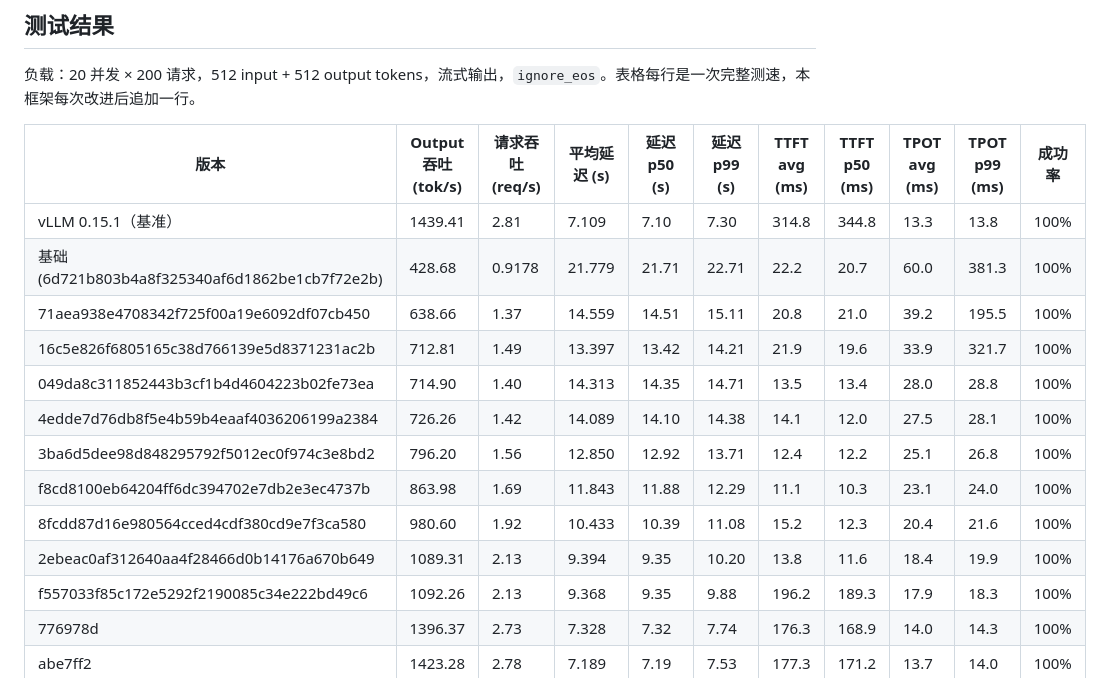
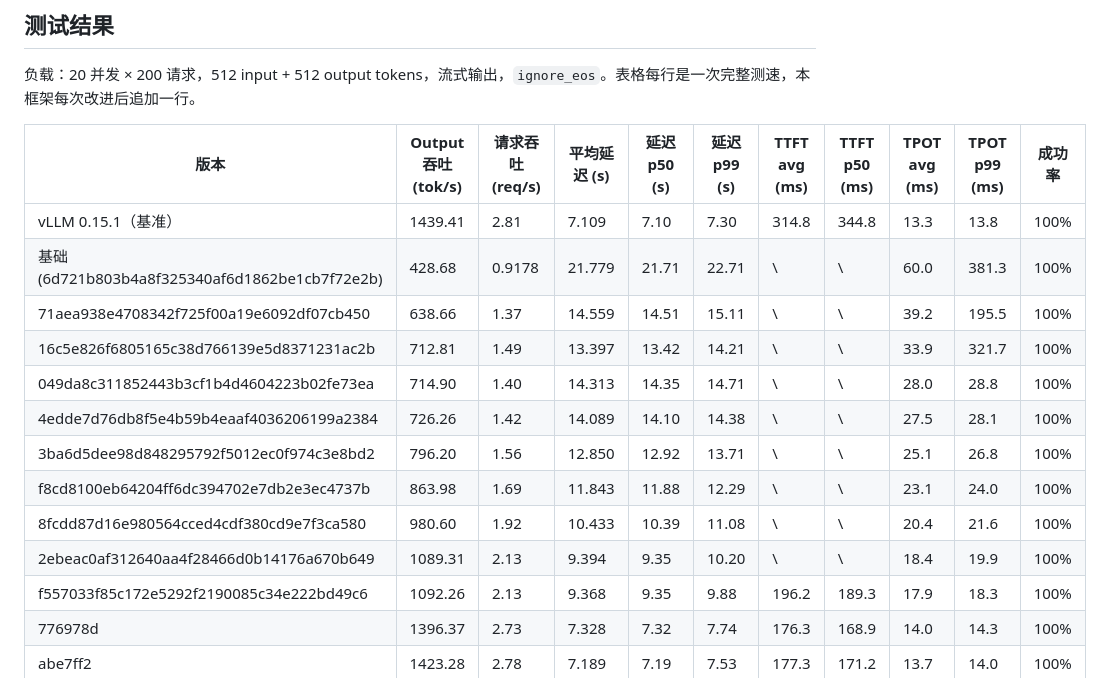
Before and after one commit to 1483795887/qwen3_from_scratch, a Markdown page: docs/benchmark.md, the part around the change. Drawn GitHub-style.

Commit message:
docs: 性能测试结果去掉之前无效的TTFT

```diff
--- a/docs/benchmark.md
+++ b/docs/benchmark.md
@@ -63,15 +63,15 @@ uv run examples/server.py --config_path examples/configs/batch2_example.yaml --m
 | 版本 | Output 吞吐 (tok/s) | 请求吞吐 (req/s) | 平均延迟 (s) | 延迟 p50 (s) | 延迟 p99 (s) | TTFT avg (ms) | TTFT p50 (ms) | TPOT avg (ms) | TPOT p99 (ms) | 成功率 |
 |---|---|---|---|---|---|---|---|---|---|---|
 | vLLM 0.15.1（基准） | 1439.41 | 2.81 | 7.109 | 7.10 | 7.30 | 314.8 | 344.8 | 13.3 | 13.8 | 100% |
-| 基础(6d721b803b4a8f325340af6d1862be1cb7f72e2b) | 428.68 | 0.9178 | 21.779 | 21.71 | 22.71 | 22.2 | 20.7 | 60.0 | 381.3 | 100% |
-| 71aea938e4708342f725f00a19e6092df07cb450 | 638.66 | 1.37 | 14.559 | 14.51 | 15.11 | 20.8 | 21.0 | 39.2 | 195.5 | 100% |
-| 16c5e826f6805165c38d766139e5d8371231ac2b | 712.81 | 1.49 | 13.397 | 13.42 | 14.21 | 21.9 | 19.6 | 33.9 | 321.7 | 100% |
-| 049da8c311852443b3cf1b4d4604223b02fe73ea | 714.90 | 1.40 | 14.313 | 14.35 | 14.71 | 13.5 | 13.4 | 28.0 | 28.8 | 100% |
-| 4edde7d76db8f5e4b59b4eaaf4036206199a2384 | 726.26 | 1.42 | 14.089 | 14.10 | 14.38 | 14.1 | 12.0 | 27.5 | 28.1 | 100% |
-| 3ba6d5dee98d848295792f5012ec0f974c3e8bd2 | 796.20 | 1.56 | 12.850 | 12.92 | 13.71 | 12.4 | 12.2 | 25.1 | 26.8 | 100% |
-| f8cd8100eb64204ff6dc394702e7db2e3ec4737b | 863.98 | 1.69 | 11.843 | 11.88 | 12.29 | 11.1 | 10.3 | 23.1 | 24.0 | 100% |
-| 8fcdd87d16e980564cced4cdf380cd9e7f3ca580 | 980.60 | 1.92 | 10.433 | 10.39 | 11.08 | 15.2 | 12.3 | 20.4 | 21.6 | 100% |
-| 2ebeac0af312640aa4f28466d0b14176a670b649 | 1089.31 | 2.13 | 9.394 | 9.35 | 10.20 | 13.8 | 11.6 | 18.4 | 19.9 | 100% |
+| 基础(6d721b803b4a8f325340af6d1862be1cb7f72e2b) | 428.68 | 0.9178 | 21.779 | 21.71 | 22.71 | \ | \ | 60.0 | 381.3 | 100% |
+| 71aea938e4708342f725f00a19e6092df07cb450 | 638.66 | 1.37 | 14.559 | 14.51 | 15.11 | \ | \ | 39.2 | 195.5 | 100% |
+| 16c5e826f6805165c38d766139e5d8371231ac2b | 712.81 | 1.49 | 13.397 | 13.42 | 14.21 | \ | \ | 33.9 | 321.7 | 100% |
+| 049da8c311852443b3cf1b4d4604223b02fe73ea | 714.90 | 1.40 | 14.313 | 14.35 | 14.71 | \ | \ | 28.0 | 28.8 | 100% |
+| 4edde7d76db8f5e4b59b4eaaf4036206199a2384 | 726.26 | 1.42 | 14.089 | 14.10 | 14.38 | \ | \ | 27.5 | 28.1 | 100% |
+| 3ba6d5dee98d848295792f5012ec0f974c3e8bd2 | 796.20 | 1.56 | 12.850 | 12.92 | 13.71 | \ | \ | 25.1 | 26.8 | 100% |
+| f8cd8100eb64204ff6dc394702e7db2e3ec4737b | 863.98 | 1.69 | 11.843 | 11.88 | 12.29 | \ | \ | 23.1 | 24.0 | 100% |
+| 8fcdd87d16e980564cced4cdf380cd9e7f3ca580 | 980.60 | 1.92 | 10.433 | 10.39 | 11.08 | \ | \ | 20.4 | 21.6 | 100% |
+| 2ebeac0af312640aa4f28466d0b14176a670b649 | 1089.31 | 2.13 | 9.394 | 9.35 | 10.20 | \ | \ | 18.4 | 19.9 | 100% |
 | f557033f85c172e5292f2190085c34e222bd49c6 | 1092.26 | 2.13 | 9.368 | 9.35 | 9.88 | 196.2 | 189.3 | 17.9 | 18.3 | 100% |
 | 776978d | 1396.37 | 2.73 | 7.328 | 7.32 | 7.74 | 176.3 | 168.9 | 14.0 | 14.3 | 100% |
 | abe7ff2 | 1423.28 | 2.78 | 7.189 | 7.19 | 7.53 | 177.3 | 171.2 | 13.7 | 14.0 | 100% |
```
